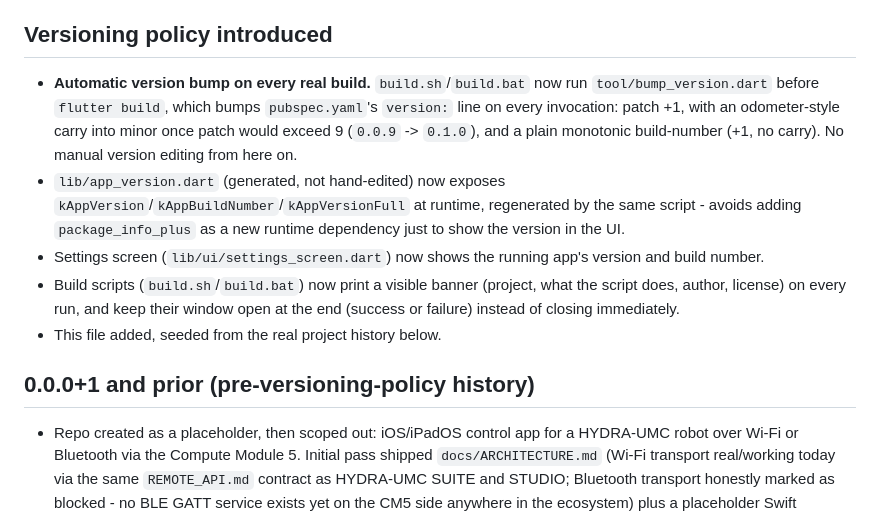
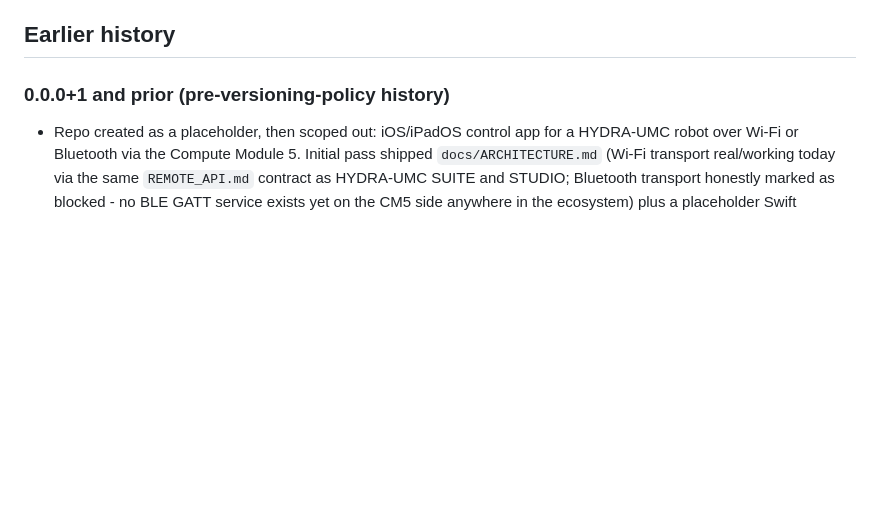
Before and after one commit to JuanenRac/HYDRA-UMC-IOS-CONTROL, a Markdown page: CHANGELOG.md, the part around the change. Rendered like a GitHub page; blank space fills up the shorter version.

Commit message:
Bring the changelog to the common structure

```diff
--- a/CHANGELOG.md
+++ b/CHANGELOG.md
@@ -368,27 +368,9 @@ fixed in HYDRA-UMC-DSI's own `auth_prefs.dart`:
   `lib/network/hydra_api_client.dart` header, and the README (+4
   translations).
 
-## Versioning policy introduced
+## Earlier history
 
-- **Automatic version bump on every real build.** `build.sh`/`build.bat`
-  now run `tool/bump_version.dart` before `flutter build`, which bumps
-  `pubspec.yaml`'s `version:` line on every invocation: patch +1, with an
-  odometer-style carry into minor once patch would exceed 9 (`0.0.9` ->
-  `0.1.0`), and a plain monotonic build-number (+1, no carry). No manual
-  version editing from here on.
-- `lib/app_version.dart` (generated, not hand-edited) now exposes
-  `kAppVersion`/`kAppBuildNumber`/`kAppVersionFull` at runtime, regenerated
-  by the same script - avoids adding `package_info_plus` as a new runtime
-  dependency just to show the version in the UI.
-- Settings screen (`lib/ui/settings_screen.dart`) now shows the running
-  app's version and build number.
-- Build scripts (`build.sh`/`build.bat`) now print a visible banner
-  (project, what the script does, author, license) on every run, and keep
-  their window open at the end (success or failure) instead of closing
-  immediately.
-- This file added, seeded from the real project history below.
-
-## 0.0.0+1 and prior (pre-versioning-policy history)
+### 0.0.0+1 and prior (pre-versioning-policy history)
 
 - Repo created as a placeholder, then scoped out: iOS/iPadOS control app
   for a HYDRA-UMC robot over Wi-Fi or Bluetooth via the Compute Module 5.
```
